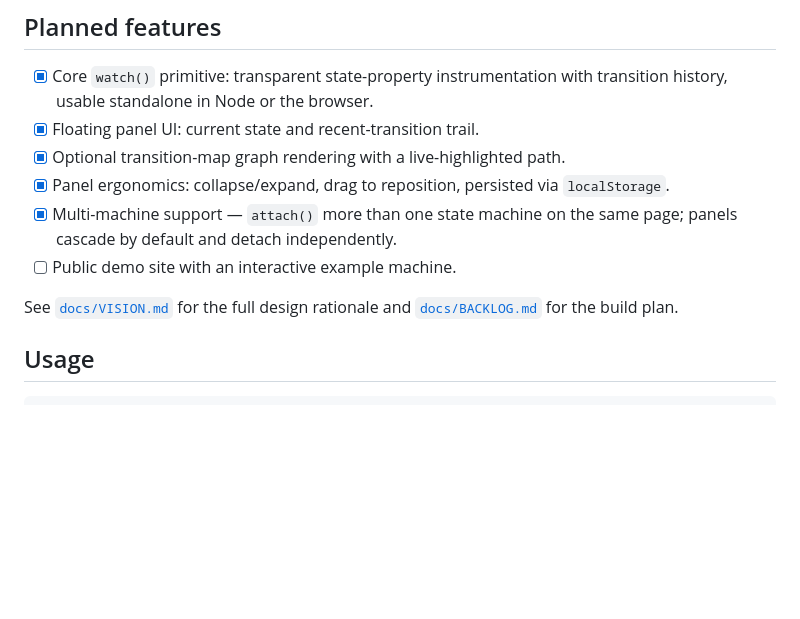
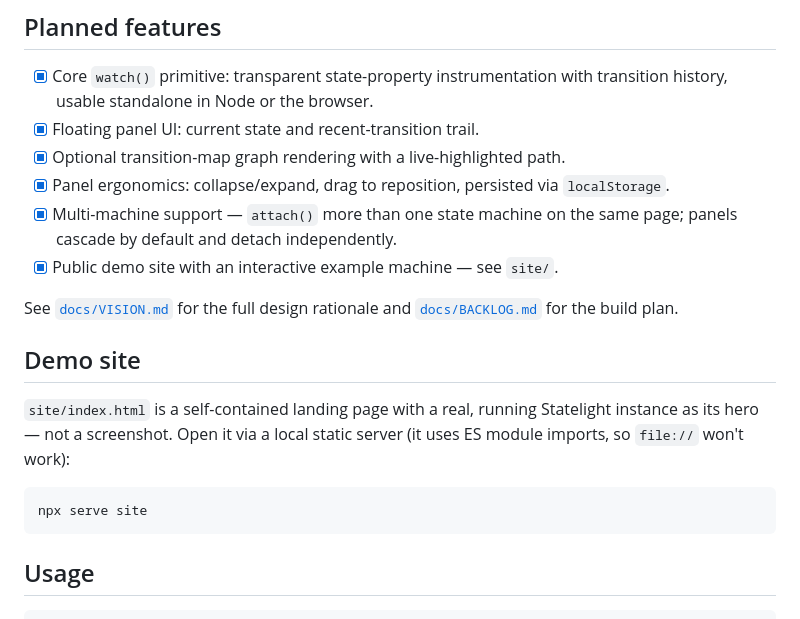
Before and after one commit to ctkrug/statelight, a Markdown page: README.md, the part around the change. GitHub-like rendering; blank space fills up the shorter version.

Commit message:
docs: check off the demo site in the README and document how to run it

````diff
--- a/README.md
+++ b/README.md
@@ -38,10 +38,20 @@ property somewhere."
       `localStorage`.
 - [x] Multi-machine support — `attach()` more than one state machine on
       the same page; panels cascade by default and detach independently.
-- [ ] Public demo site with an interactive example machine.
+- [x] Public demo site with an interactive example machine — see `site/`.
 
 See [`docs/VISION.md`](docs/VISION.md) for the full design rationale and
 [`docs/BACKLOG.md`](docs/BACKLOG.md) for the build plan.
+
+## Demo site
+
+`site/index.html` is a self-contained landing page with a real, running
+Statelight instance as its hero — not a screenshot. Open it via a local
+static server (it uses ES module imports, so `file://` won't work):
+
+```sh
+npx serve site
+```
 
 ## Usage
 
````
